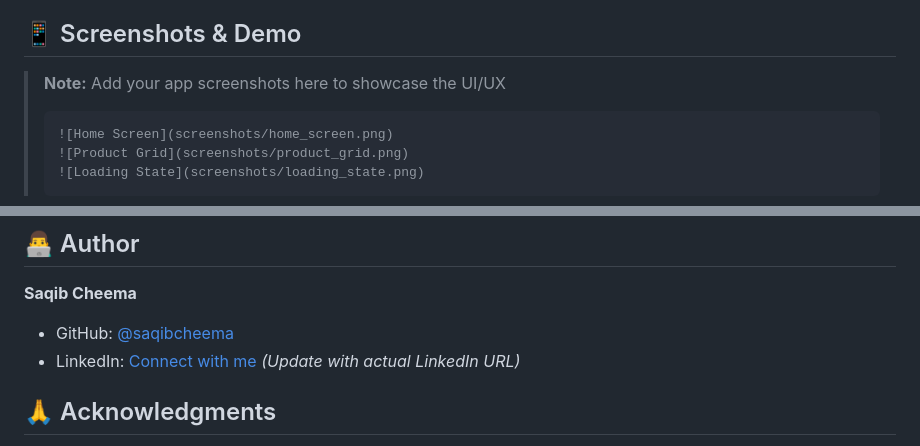
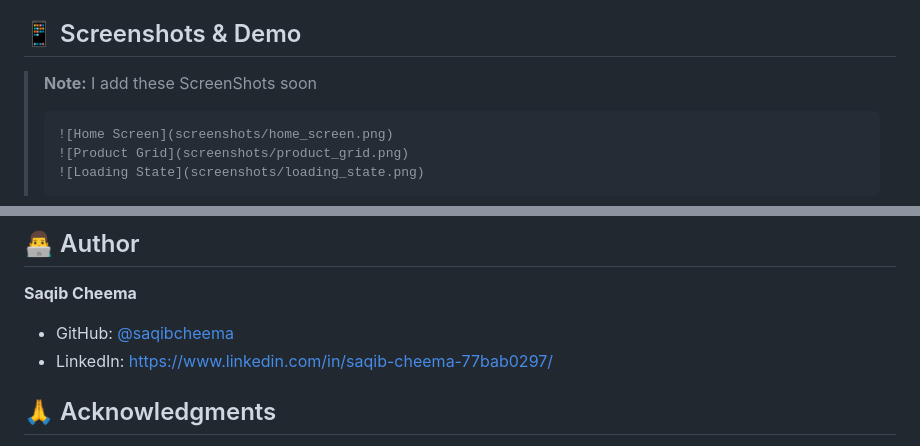
Before and after one commit to saqibcheema/flutter_ecommerce_app, a Markdown page: README.md, 2 parts joined by grey strips. GitHub-like rendering.

````diff
--- a/README.md
+++ b/README.md
@@ -13,7 +13,7 @@ A modern, responsive Flutter e-commerce application that demonstrates best pract
 
 ## 📱 Screenshots & Demo
 
-> **Note:** Add your app screenshots here to showcase the UI/UX
+> **Note:** I add these ScreenShots soon
 >
 > ```markdown
 > ![Home Screen](screenshots/home_screen.png)
@@ -257,7 +257,7 @@ This project is licensed under the MIT License - see the [LICENSE](LICENSE) file
 
 **Saqib Cheema**
 - GitHub: [@saqibcheema](https://github.com/saqibcheema)
-- LinkedIn: [Connect with me](https://linkedin.com/in/saqibcheema) *(Update with actual LinkedIn URL)*
+- LinkedIn:  https://www.linkedin.com/in/saqib-cheema-77bab0297/
 
 ## 🙏 Acknowledgments
 
````
